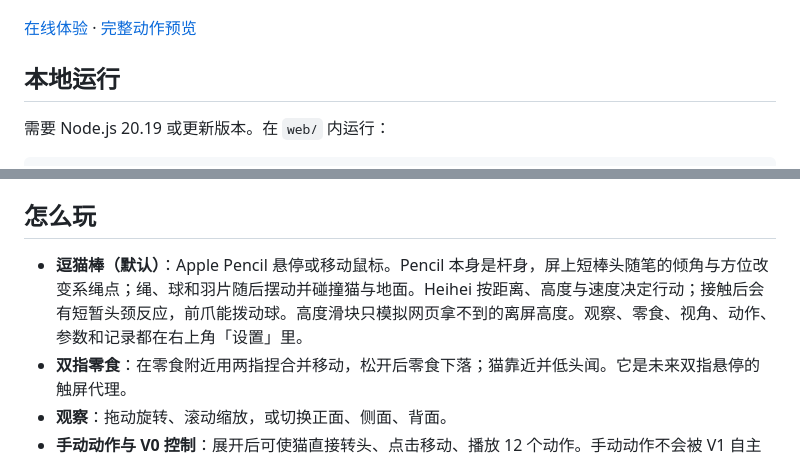
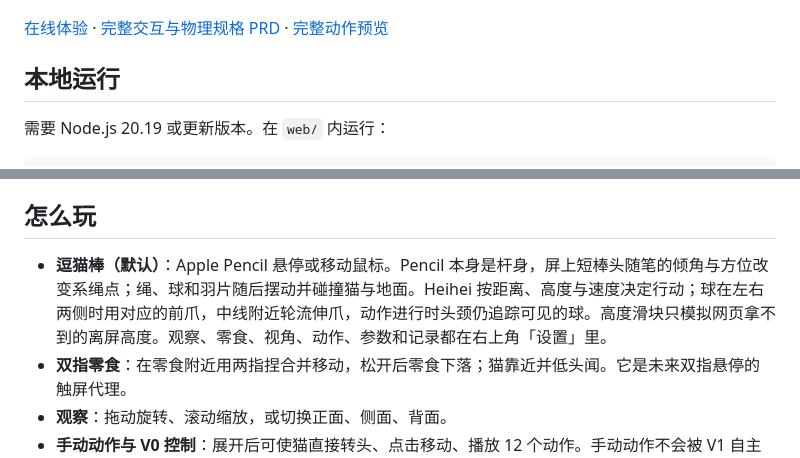
Before and after one commit to purryc/interactive-pet, a Markdown page: README.md, 2 parts joined by grey strips. Drawn GitHub-style.

Commit message:
Document Heihei interaction and physics specification

```diff
--- a/README.md
+++ b/README.md
@@ -4,7 +4,7 @@
 
 ![Heihei v10 四足模型](output/siamese_cat_quadruped_hero_v10.png)
 
-[在线体验](https://purryc.github.io/interactive-pet/) · [完整动作预览](output/siamese_cat_quadruped_v10.mp4)
+[在线体验](https://purryc.github.io/interactive-pet/) · [完整交互与物理规格 PRD](PRD.md) · [完整动作预览](output/siamese_cat_quadruped_v10.mp4)
 
 ## 本地运行
 
@@ -19,7 +19,7 @@ npm run dev
 
 ## 怎么玩
 
-- **逗猫棒（默认）**：Apple Pencil 悬停或移动鼠标。Pencil 本身是杆身，屏上短棒头随笔的倾角与方位改变系绳点；绳、球和羽片随后摆动并碰撞猫与地面。Heihei 按距离、高度与速度决定行动；接触后会有短暂头颈反应，前爪能拨动球。高度滑块只模拟网页拿不到的离屏高度。观察、零食、视角、动作、参数和记录都在右上角「设置」里。
+- **逗猫棒（默认）**：Apple Pencil 悬停或移动鼠标。Pencil 本身是杆身，屏上短棒头随笔的倾角与方位改变系绳点；绳、球和羽片随后摆动并碰撞猫与地面。Heihei 按距离、高度与速度决定行动；球在左右两侧时用对应的前爪，中线附近轮流伸爪，动作进行时头颈仍追踪可见的球。高度滑块只模拟网页拿不到的离屏高度。观察、零食、视角、动作、参数和记录都在右上角「设置」里。
 - **双指零食**：在零食附近用两指捏合并移动，松开后零食下落；猫靠近并低头闻。它是未来双指悬停的触屏代理。
 - **观察**：拖动旋转、滚动缩放，或切换正面、侧面、背面。
 - **手动动作与 V0 控制**：展开后可使猫直接转头、点击移动、播放 12 个动作。手动动作不会被 V1 自主决策立即打断。
```
Also changed, not shown: AGENTS.md (+1 -0 lines), PRD.md (added, +176 -0 lines).
